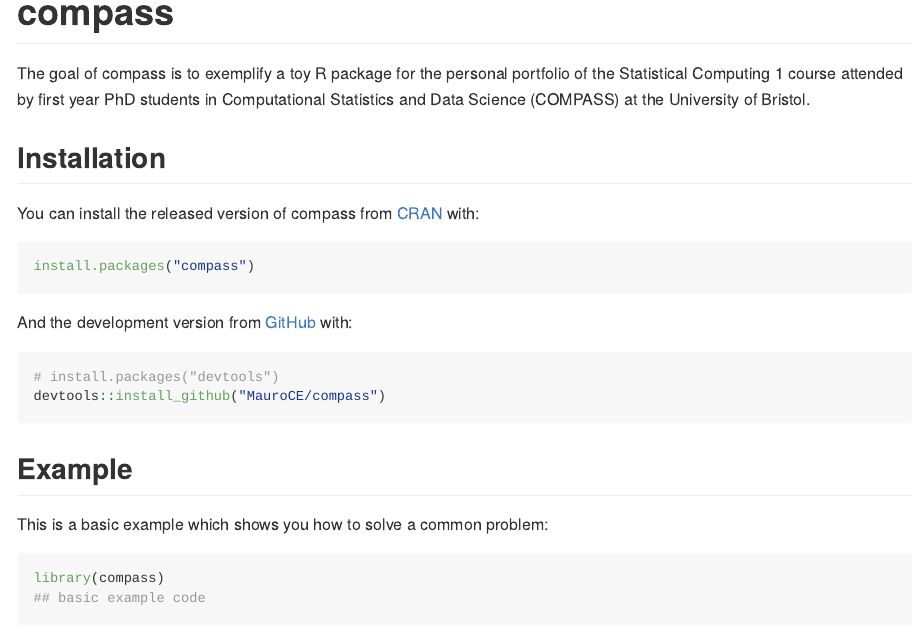
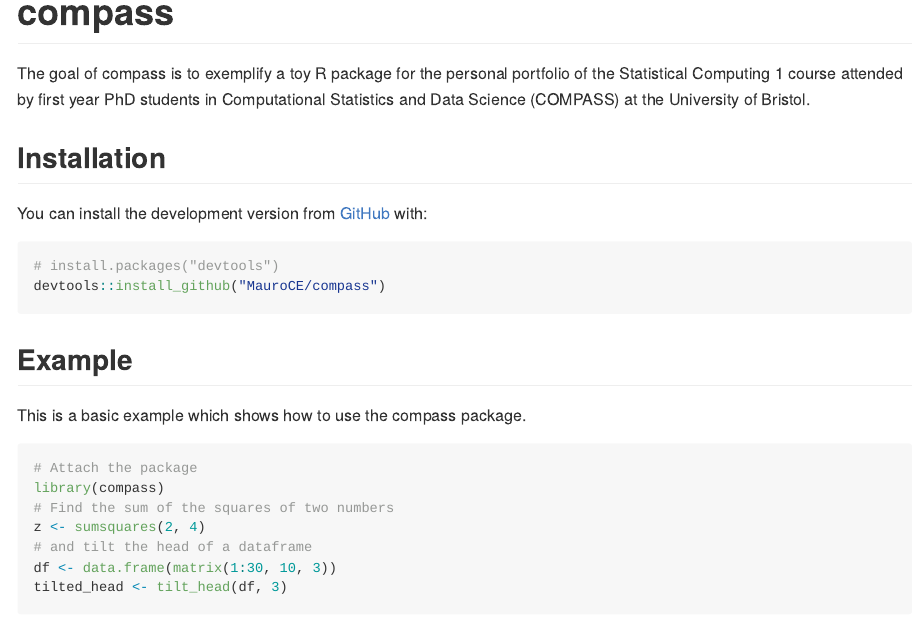
Before and after one commit to MauroCE/compass, an R Markdown document (README.Rmd): the page in a window 1100 px wide, from its top. The pictures show the output file README.md that the author committed with the source, drawn offline in the style of GitHub; badge pictures from the web are left out.

Commit message:
fix example in README

````diff
--- a/README.Rmd
+++ b/README.Rmd
@@ -14,23 +14,16 @@ knitr::opts_chunk$set(
 ```
 
 # compass
-
+<!-- badges: start -->
 [![Build Status](https://travis-ci.com/MauroCE/compass.svg?branch=master)](https://travis-ci.com/MauroCE/compass)
 [![codecov](https://codecov.io/gh/MauroCE/compass/branch/master/graph/badge.svg)](https://codecov.io/gh/MauroCE/compass)
-<!-- badges: start -->
 <!-- badges: end -->
 
 The goal of compass is to exemplify a toy R package for the personal portfolio of the Statistical Computing 1 course attended by first year PhD students in Computational Statistics and Data Science (COMPASS) at the University of Bristol.
 
 ## Installation
 
-You can install the released version of compass from [CRAN](https://CRAN.R-project.org) with:
-
-``` r
-install.packages("compass")
-```
-
-And the development version from [GitHub](https://github.com/) with:
+You can install the development version from [GitHub](https://github.com/) with:
 
 ``` r
 # install.packages("devtools")
@@ -38,8 +31,13 @@ devtools::install_github("MauroCE/compass")
 ```
 ## Example
 
-This is a basic example which shows you how to solve a common problem:
+This is a basic example which shows how to use the compass package.
 
 ```{r example}
+# Attach the package
 library(compass)
-## basic example code
+# Find the sum of the squares of two numbers
+z <- sumsquares(2, 4)
+# and tilt the head of a dataframe
+df <- data.frame(matrix(1:30, 10, 3))
+tilted_head <- tilt_head(df, 3)
````
Also changed, not shown: README.md, README.Rmd (8 more changed lines).
